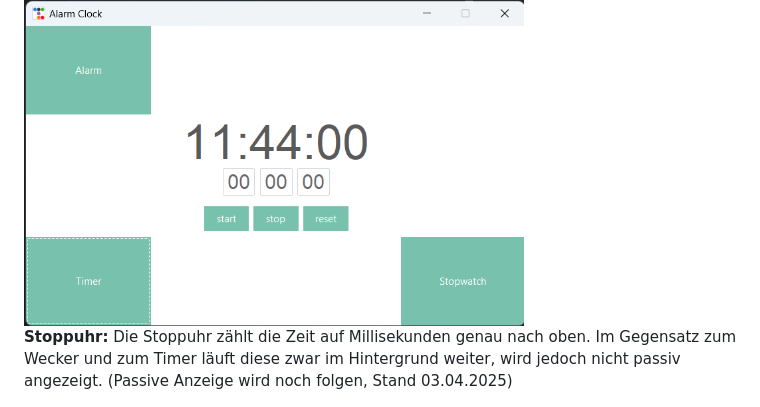
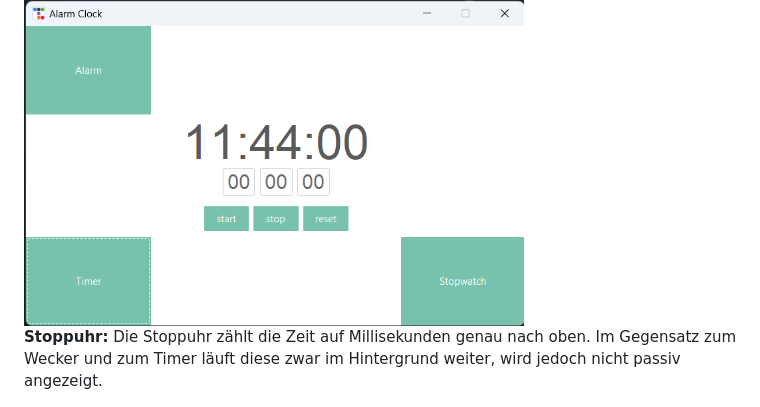
Before and after one commit to Fynn8962/Python-Alarm-Clock, a Markdown page: README.md, the part around the change. Drawn GitHub-style.

```diff
--- a/README.md
+++ b/README.md
@@ -15,7 +15,7 @@ Die Python alarm-clock ist eine in Python programmierte Uhr mithilfe der tkinter
 <img src="https://github.com/Fynn8962/Python-Alarm-Clock/blob/main/images/python_timer.png" alt="Timer GUI" width="500" >
 
 
-**Stoppuhr:** Die Stoppuhr zählt die Zeit auf Millisekunden genau nach oben. Im Gegensatz zum Wecker und zum Timer läuft diese zwar im Hintergrund weiter, wird jedoch nicht passiv angezeigt. (Passive Anzeige wird noch folgen, Stand 03.04.2025)
+**Stoppuhr:** Die Stoppuhr zählt die Zeit auf Millisekunden genau nach oben. Im Gegensatz zum Wecker und zum Timer läuft diese zwar im Hintergrund weiter, wird jedoch nicht passiv angezeigt.
 
 <img src="https://github.com/Fynn8962/Python-Alarm-Clock/blob/main/images/python_stopwatch.png" alt="Stoppuhr GUI" width="500" >
 
```
